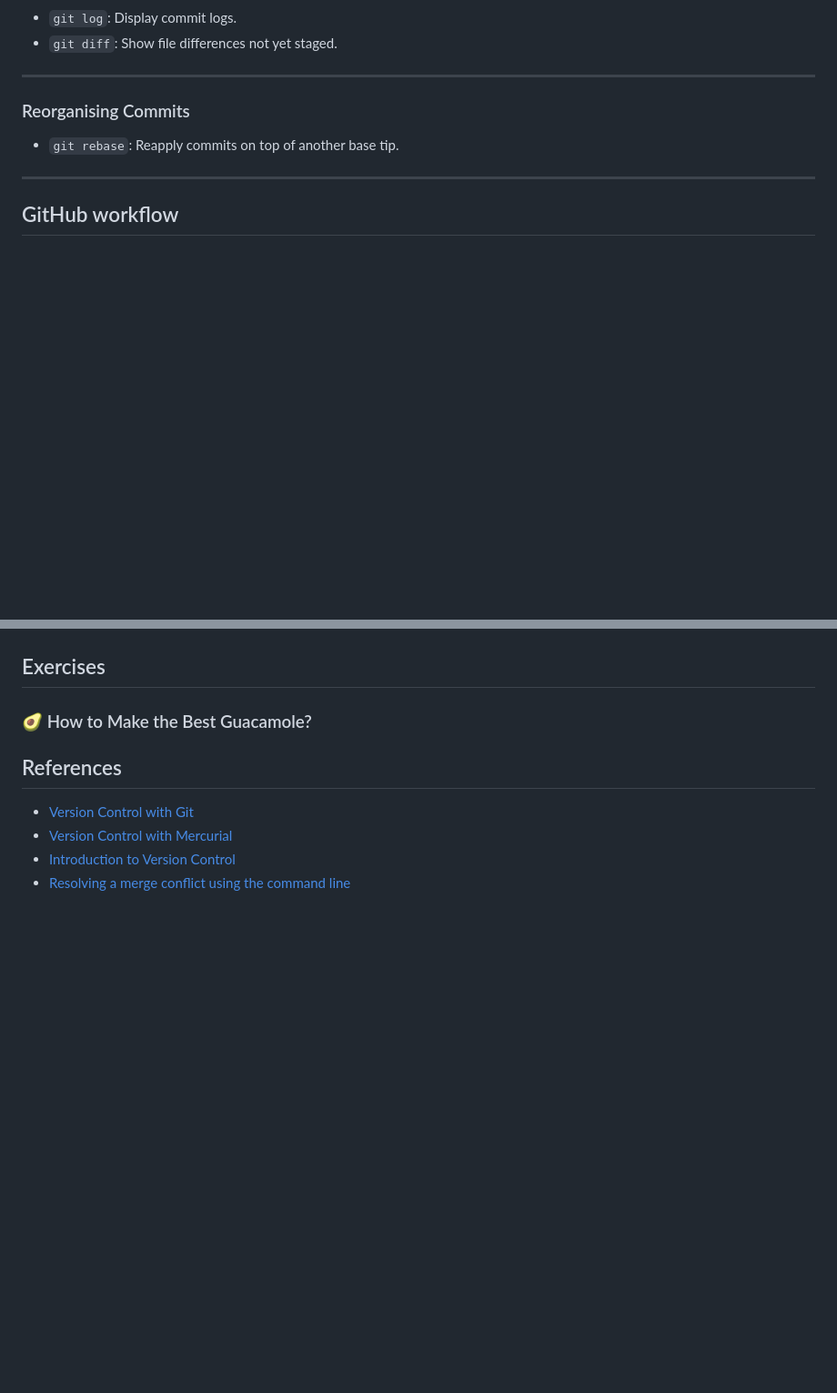
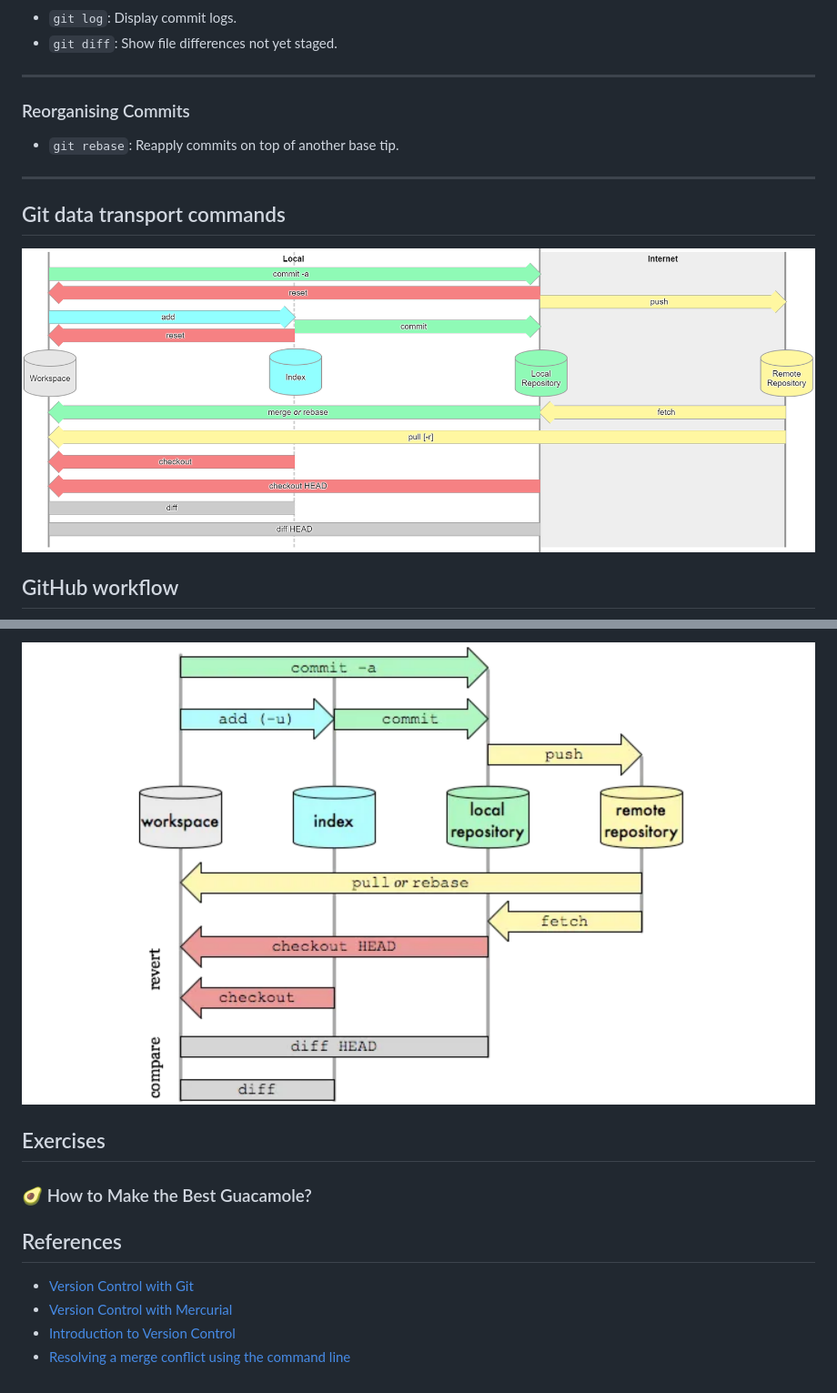
Before and after one commit to mxochicale/intro-to-git-and-github, a Markdown page: index.md, 2 parts joined by grey strips. Shown: that part at 91% size. Rendered like a GitHub page; pictures changed too: figures/git_data_transport_diagram.png (added), figures/github-concepts.png (added); blank space fills up the shorter version.

```diff
--- a/index.md
+++ b/index.md
@@ -180,6 +180,10 @@ PhD</span>
 
 </div>
 
+## Git data transport commands
+
+![](figures/git_data_transport_diagram.png)
+
 ## GitHub workflow
 
 <div id="sec-gf">
@@ -188,3 +207,4 @@ PhD</span>
+![](figures/github-concepts.png)
 
 </div>
 
```
Also changed, not shown: other parts of index.md (+15 -0 lines), figures/github-branches.png (added), 4 other files.
